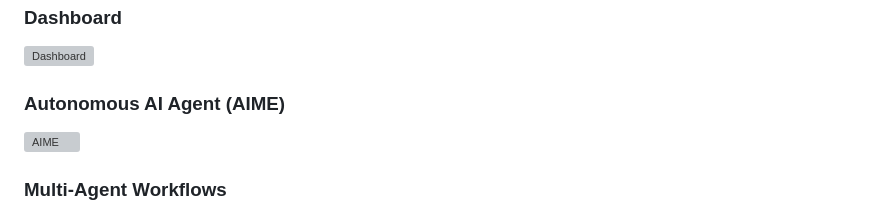
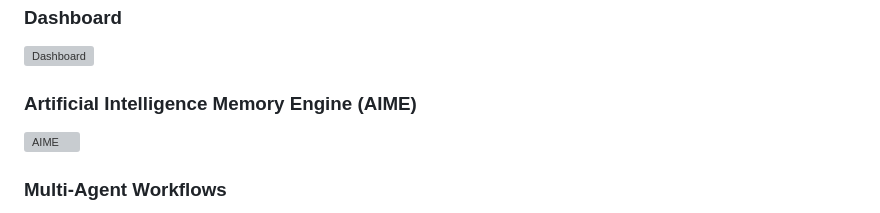
Before and after one commit to Hermes-Lekkas/Kalynt, a Markdown page: README.MD, the part around the change. Drawn GitHub-style; folded sections open; grey boxes are pictures that could not be loaded.

Commit message:
Rename 'Autonomous AI Agent' to 'Artificial Intelligence Memory Engine'
Updated the section title for clarity and consistency.

```diff
--- a/README.MD
+++ b/README.MD
@@ -27,7 +27,7 @@
   ### Dashboard
   ![Dashboard](apps/desktop/public/Kalynt_showcase/Dashboard.png)
 
-  ### Autonomous AI Agent (AIME)
+  ### Artificial Intelligence Memory Engine (AIME)
   ![AIME](apps/desktop/public/Kalynt_showcase/AIME.png)
 
   ### Multi-Agent Workflows
```
